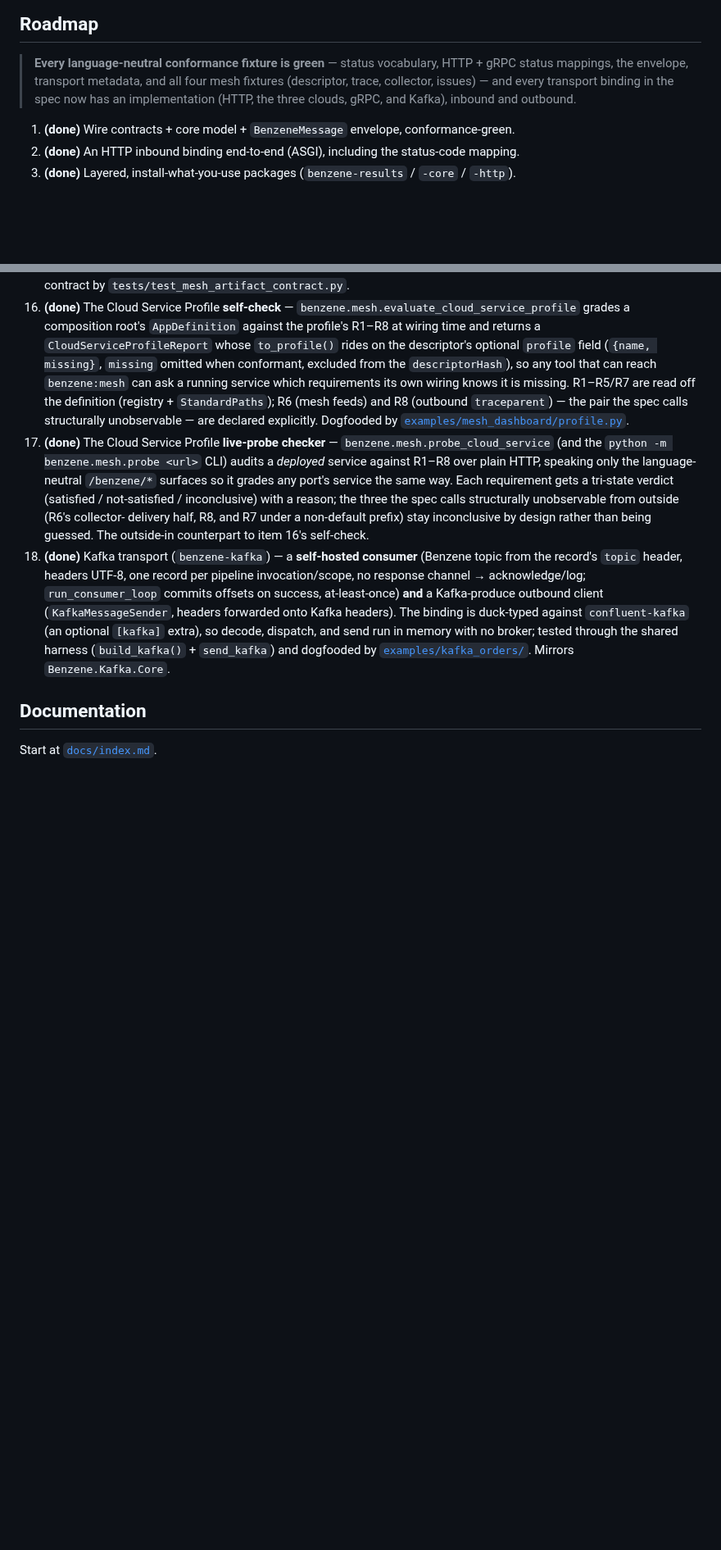
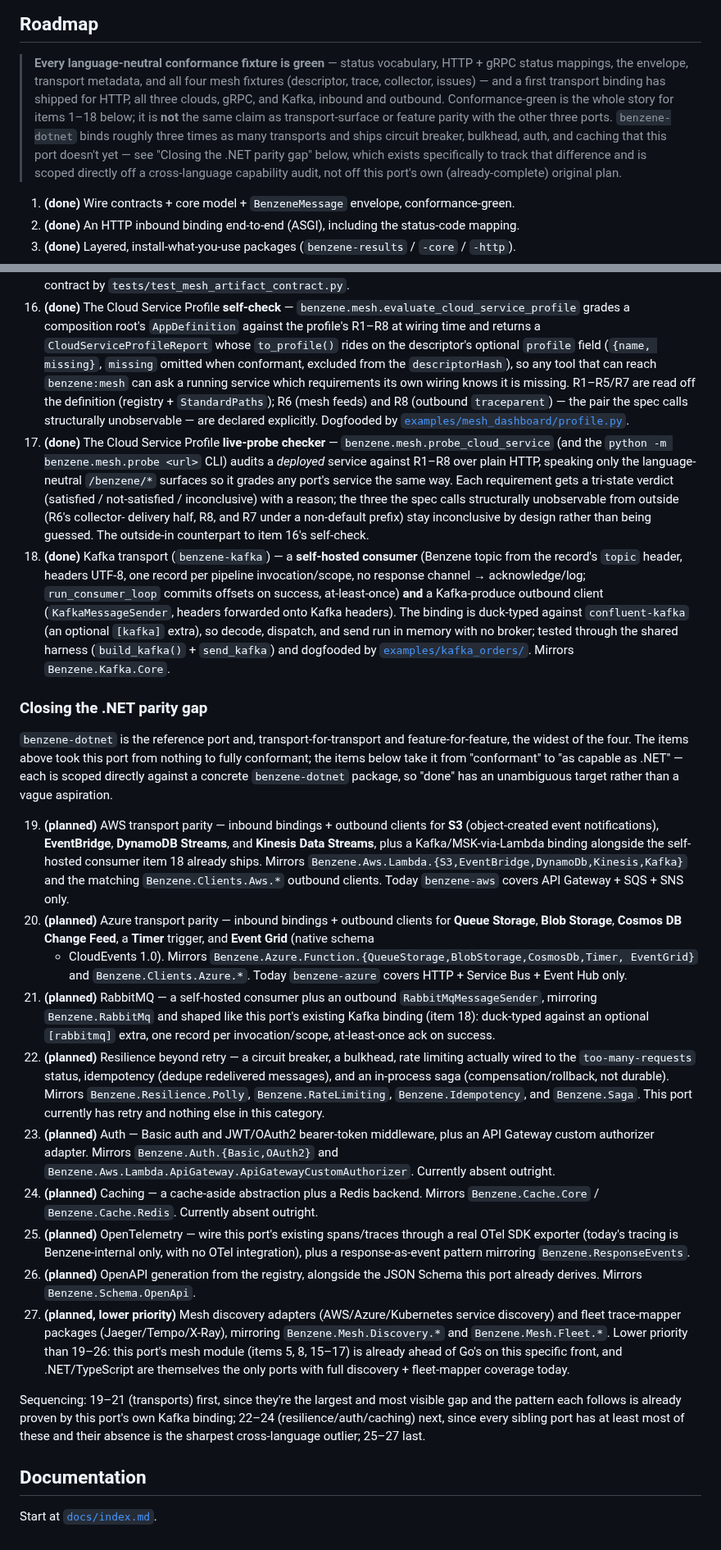
Before and after one commit to daniellepelley/benzene-python, a Markdown page: README.md, 2 parts joined by grey strips. Shown at 82% size. Drawn GitHub-style; blank space fills up the shorter version.

Commit message:
README: add a .NET-parity roadmap section
Items 1-18 are all conformance-complete, but conformant is not the same
claim as transport-surface or feature parity with benzene-dotnet, which
binds roughly three times as many transports and ships circuit breaker,
bulkhead, auth, and caching this port doesn't have yet. Adds items 19-27
scoped directly against the concrete .NET package each targets (AWS/Azure
transport parity, RabbitMQ, resilience beyond retry, auth, caching,
OpenTelemetry, OpenAPI, mesh discovery/fleet mappers), drawn from a
cross-language capability audit comparing all four ports.

```diff
--- a/README.md
+++ b/README.md
@@ -221,8 +221,13 @@ running .NET Benzene service) is what "conformant" means — see the spec's
 
 > **Every language-neutral conformance fixture is green** — status vocabulary, HTTP + gRPC status
 > mappings, the envelope, transport metadata, and all four mesh fixtures (descriptor, trace, collector,
-> issues) — and every transport binding in the spec now has an implementation (HTTP, the three clouds,
-> gRPC, and Kafka), inbound and outbound.
+> issues) — and a first transport binding has shipped for HTTP, all three clouds, gRPC, and Kafka,
+> inbound and outbound. Conformance-green is the whole story for items 1–18 below; it is **not** the
+> same claim as transport-surface or feature parity with the other three ports. `benzene-dotnet` binds
+> roughly three times as many transports and ships circuit breaker, bulkhead, auth, and caching that
+> this port doesn't yet — see "Closing the .NET parity gap" below, which exists specifically to track
+> that difference and is scoped directly off a cross-language capability audit, not off this port's own
+> (already-complete) original plan.
 
 1. **(done)** Wire contracts + core model + `BenzeneMessage` envelope, conformance-green.
 2. **(done)** An HTTP inbound binding end-to-end (ASGI), including the status-code mapping.
@@ -307,6 +312,52 @@ running .NET Benzene service) is what "conformant" means — see the spec's
     `send_kafka`) and dogfooded by [`examples/kafka_orders/`](examples/kafka_orders). Mirrors
     `Benzene.Kafka.Core`.
 
+### Closing the .NET parity gap
+
+`benzene-dotnet` is the reference port and, transport-for-transport and feature-for-feature, the
+widest of the four. The items above took this port from nothing to fully conformant; the items below
+take it from "conformant" to "as capable as .NET" — each is scoped directly against a concrete
+`benzene-dotnet` package, so "done" has an unambiguous target rather than a vague aspiration.
+
+19. **(planned)** AWS transport parity — inbound bindings + outbound clients for **S3** (object-created
+    event notifications), **EventBridge**, **DynamoDB Streams**, and **Kinesis Data Streams**, plus a
+    Kafka/MSK-via-Lambda binding alongside the self-hosted consumer item 18 already ships. Mirrors
+    `Benzene.Aws.Lambda.{S3,EventBridge,DynamoDb,Kinesis,Kafka}` and the matching `Benzene.Clients.Aws.*`
+    outbound clients. Today `benzene-aws` covers API Gateway + SQS + SNS only.
+20. **(planned)** Azure transport parity — inbound bindings + outbound clients for **Queue Storage**,
+    **Blob Storage**, **Cosmos DB Change Feed**, a **Timer** trigger, and **Event Grid** (native schema
+    + CloudEvents 1.0). Mirrors `Benzene.Azure.Function.{QueueStorage,BlobStorage,CosmosDb,Timer,
+    EventGrid}` and `Benzene.Clients.Azure.*`. Today `benzene-azure` covers HTTP + Service Bus +
+    Event Hub only.
+21. **(planned)** RabbitMQ — a self-hosted consumer plus an outbound `RabbitMqMessageSender`, mirroring
+    `Benzene.RabbitMq` and shaped like this port's existing Kafka binding (item 18): duck-typed against
+    an optional `[rabbitmq]` extra, one record per invocation/scope, at-least-once ack on success.
+22. **(planned)** Resilience beyond retry — a circuit breaker, a bulkhead, rate limiting actually wired
+    to the `too-many-requests` status, idempotency (dedupe redelivered messages), and an in-process saga
+    (compensation/rollback, not durable). Mirrors `Benzene.Resilience.Polly`, `Benzene.RateLimiting`,
+    `Benzene.Idempotency`, and `Benzene.Saga`. This port currently has retry and nothing else in this
+    category.
+23. **(planned)** Auth — Basic auth and JWT/OAuth2 bearer-token middleware, plus an API Gateway custom
+    authorizer adapter. Mirrors `Benzene.Auth.{Basic,OAuth2}` and
+    `Benzene.Aws.Lambda.ApiGateway.ApiGatewayCustomAuthorizer`. Currently absent outright.
+24. **(planned)** Caching — a cache-aside abstraction plus a Redis backend. Mirrors `Benzene.Cache.Core`
+    / `Benzene.Cache.Redis`. Currently absent outright.
+25. **(planned)** OpenTelemetry — wire this port's existing spans/traces through a real OTel SDK
+    exporter (today's tracing is Benzene-internal only, with no OTel integration), plus a
+    response-as-event pattern mirroring `Benzene.ResponseEvents`.
+26. **(planned)** OpenAPI generation from the registry, alongside the JSON Schema this port already
+    derives. Mirrors `Benzene.Schema.OpenApi`.
+27. **(planned, lower priority)** Mesh discovery adapters (AWS/Azure/Kubernetes service discovery) and
+    fleet trace-mapper packages (Jaeger/Tempo/X-Ray), mirroring `Benzene.Mesh.Discovery.*` and
+    `Benzene.Mesh.Fleet.*`. Lower priority than 19–26: this port's mesh module (items 5, 8, 15–17) is
+    already ahead of Go's on this specific front, and .NET/TypeScript are themselves the only ports with
+    full discovery + fleet-mapper coverage today.
+
+Sequencing: 19–21 (transports) first, since they're the largest and most visible gap and the pattern
+each follows is already proven by this port's own Kafka binding; 22–24 (resilience/auth/caching) next,
+since every sibling port has at least most of these and their absence is the sharpest cross-language
+outlier; 25–27 last.
+
 ## Documentation
 
 Start at [`docs/index.md`](docs/index.md).
```
